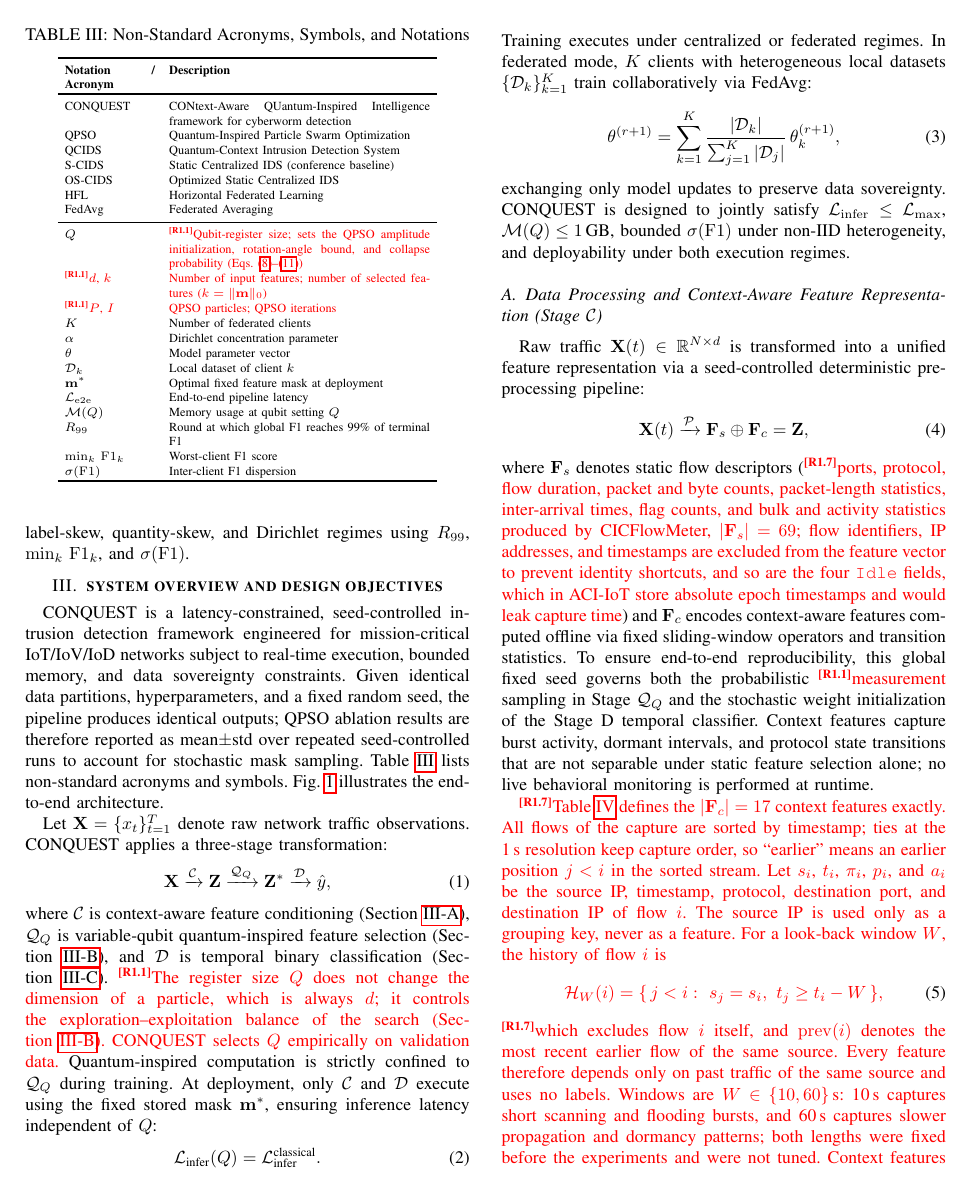
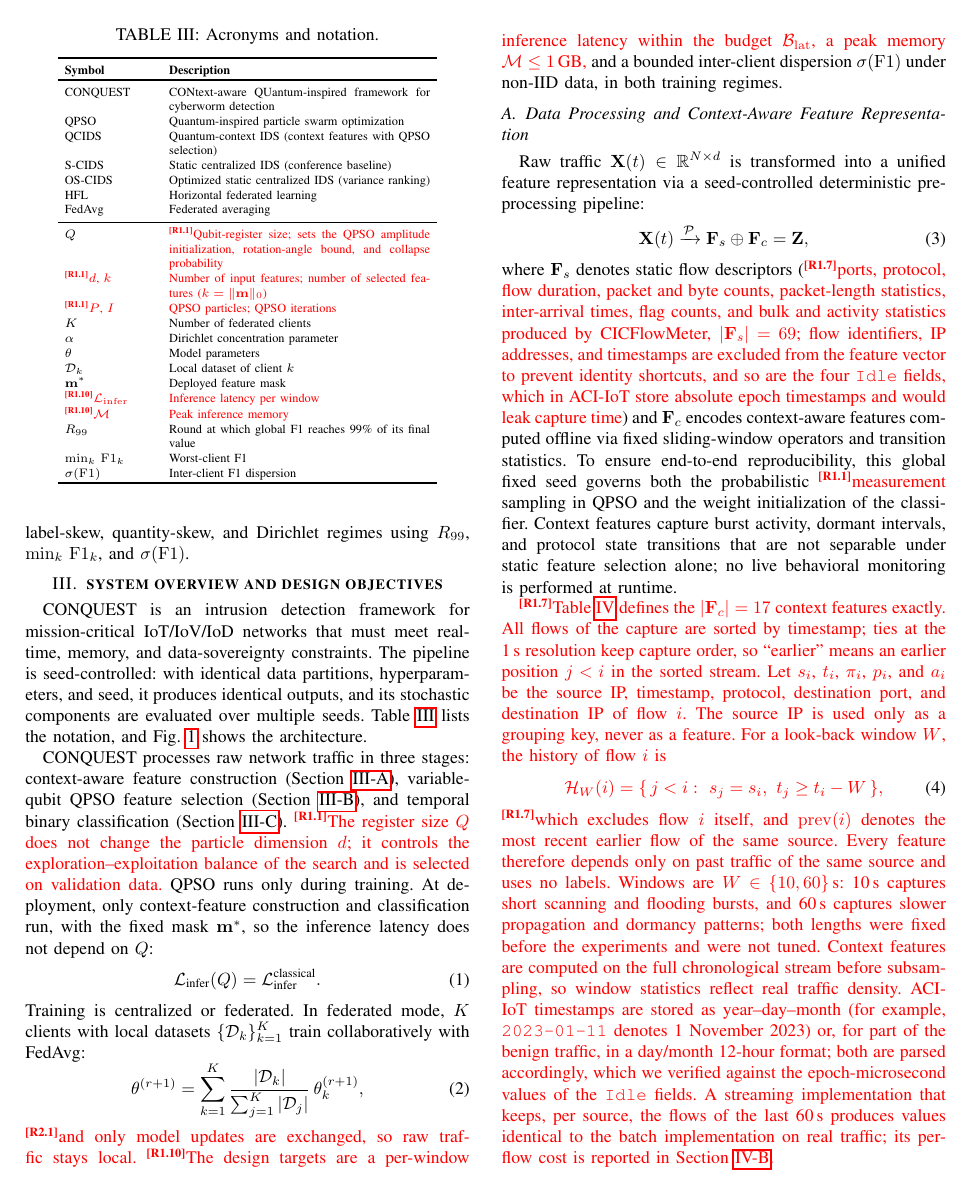
Before and after one commit to CHYMEE/conquest, a LaTeX paper (paper/revision.tex): page 4 of 24. Compiled offline with pdfLaTeX; a missing font is replaced by an installed copy or a similar font; a LaTeX package or settings file that is missing is left out.

Commit message:
Revision: concise Section III overview; consistent notation
- Overview, notation table and Fig. 1 caption tightened
- Stage symbols (C, Q_Q, D) removed in favour of plain names, avoiding
  the clash with dataset notation; pipeline equation replaced by one
  sentence; latency terms renamed L_ctx and L_clf
- Notation table: obsolete L_e2e and M(Q) removed; L_infer and M added;
  latency budget B_lat used consistently

Co-Authored-By: Claude Opus 5.5 <noreply@anthropic.com>

```diff
--- a/paper/revision.tex
+++ b/paper/revision.tex
@@ -379,100 +379,85 @@ $\min_k\,\mathrm{F1}_k$, and $\sigma(\mathrm{F1})$.
 \section{\textbf{system overview and design objectives}}
 \label{sec:conquest_overview}
 
-CONQUEST is a latency-constrained, seed-controlled intrusion
-detection framework engineered for mission-critical IoT/IoV/IoD
-networks subject to real-time execution, bounded memory, and data
-sovereignty constraints. Given identical data partitions,
-hyperparameters, and a fixed random seed, the pipeline produces
-identical outputs; QPSO ablation results are therefore reported as
-mean$\pm$std over repeated seed-controlled runs to account for
-stochastic mask sampling. Table~\ref{tab:acronyms_notations}
-lists non-standard acronyms and symbols. Fig.~\ref{fig:conquest_architecture}
-illustrates the end-to-end architecture.
+CONQUEST is an intrusion detection framework for mission-critical
+IoT/IoV/IoD networks that must meet real-time, memory, and
+data-sovereignty constraints. The pipeline is seed-controlled: with
+identical data partitions, hyperparameters, and seed, it produces
+identical outputs, and its stochastic components are evaluated over
+multiple seeds. Table~\ref{tab:acronyms_notations} lists the
+notation, and Fig.~\ref{fig:conquest_architecture} shows the
+architecture.
 
 \begin{table}[!t]
 \centering
 \scriptsize
-\caption{Non-Standard Acronyms, Symbols, and Notations}
+\caption{Acronyms and notation.}
 \label{tab:acronyms_notations}
 \setlength{\tabcolsep}{4pt}
 \renewcommand{\arraystretch}{1.05}
 \begin{tabular}{p{1.8cm} p{5.2cm}}
 \hline\toprule
-\textbf{Notation / Acronym} & \textbf{Description} \\
-\hline\toprule
-CONQUEST  & CONtext-Aware QUantum-Inspired Intelligence
-            framework for cyberworm detection \\
-QPSO      & Quantum-Inspired Particle Swarm Optimization \\
-QCIDS     & Quantum-Context Intrusion Detection System \\
-S-CIDS    & Static Centralized IDS (conference baseline) \\
-OS-CIDS   & Optimized Static Centralized IDS \\
-HFL       & Horizontal Federated Learning \\
-FedAvg    & Federated Averaging \\
+\textbf{Symbol} & \textbf{Description} \\
+\hline\toprule
+CONQUEST  & CONtext-aware QUantum-inspired framework for cyberworm detection \\
+QPSO      & Quantum-inspired particle swarm optimization \\
+QCIDS     & Quantum-context IDS (context features with QPSO selection) \\
+S-CIDS    & Static centralized IDS (conference baseline) \\
+OS-CIDS   & Optimized static centralized IDS (variance ranking) \\
+HFL       & Horizontal federated learning \\
+FedAvg    & Federated averaging \\
 \midrule
 $Q$                     & \rev{R1.1}\textcolor{red}{Qubit-register size; sets the
                           QPSO amplitude initialization, rotation-angle
-                          bound, and collapse probability
-                          (Eqs.~\eqref{eq:qpso_init}--\eqref{eq:qpso_collapse})} \\
+                          bound, and collapse probability} \\
 \rev{R1.1}\textcolor{red}{$d$, $k$} & \textcolor{red}{Number of input features; number
                           of selected features ($k=\|\mathbf{m}\|_0$)} \\
 \rev{R1.1}\textcolor{red}{$P$, $I$} & \textcolor{red}{QPSO particles; QPSO iterations} \\
 $K$                     & Number of federated clients \\
 $\alpha$                & Dirichlet concentration parameter \\
-$\theta$                & Model parameter vector \\
+$\theta$                & Model parameters \\
 $\mathcal{D}_k$         & Local dataset of client $k$ \\
-$\mathbf{m}^{*}$        & Optimal fixed feature mask
-                          at deployment \\
-$\mathcal{L}_{\rm e2e}$ & End-to-end pipeline latency \\
-$\mathcal{M}(Q)$        & Memory usage at qubit setting $Q$ \\
-$R_{99}$                & Round at which global F1 reaches
-                          99\% of terminal F1 \\
-$\min_k\,{\rm F1}_k$    & Worst-client F1 score \\
+$\mathbf{m}^{*}$        & Deployed feature mask \\
+\rev{R1.10}\textcolor{red}{$\mathcal{L}_{\rm infer}$} & \textcolor{red}{Inference latency per window} \\
+\rev{R1.10}\textcolor{red}{$\mathcal{M}$} & \textcolor{red}{Peak inference memory} \\
+$R_{99}$                & Round at which global F1 reaches 99\% of its final value \\
+$\min_k\,{\rm F1}_k$    & Worst-client F1 \\
 $\sigma({\rm F1})$      & Inter-client F1 dispersion \\
 \hline\toprule
 \end{tabular}
 \end{table}
 
-Let $\mathbf{X}=\{x_t\}_{t=1}^{T}$ denote raw network traffic
-observations. CONQUEST applies a three-stage transformation:
-\begin{equation}
-\mathbf{X} \xrightarrow{\mathcal{C}} \mathbf{Z}
-           \xrightarrow{\mathcal{Q}_{Q}} \mathbf{Z}^{*}
-           \xrightarrow{\mathcal{D}} \hat{y},
-\label{eq:pipeline}
-\end{equation}
-where $\mathcal{C}$ is context-aware feature conditioning
-(Section~\ref{subsec:feature_pipeline}), $\mathcal{Q}_{Q}$ is
-variable-qubit quantum-inspired feature selection
-(Section~\ref{subsec:qpsomethod}), and $\mathcal{D}$ is temporal
-binary classification (Section~\ref{subsec:model_training}).
+CONQUEST processes raw network traffic in three stages:
+context-aware feature construction
+(Section~\ref{subsec:feature_pipeline}), variable-qubit QPSO feature
+selection (Section~\ref{subsec:qpsomethod}), and temporal binary
+classification (Section~\ref{subsec:model_training}).
 \rev{R1.1}\textcolor{red}{The register size $Q$ does not change the
-dimension of a particle, which is always $d$; it controls the
-exploration--exploitation balance of the search
-(Section~\ref{subsec:qpsomethod}). CONQUEST selects $Q$
-empirically on validation data.} Quantum-inspired computation is strictly
-confined to $\mathcal{Q}_{Q}$ during training. At deployment, only
-$\mathcal{C}$ and $\mathcal{D}$ execute using the fixed stored mask
-$\mathbf{m}^{*}$, ensuring inference latency independent of $Q$:
+particle dimension $d$; it controls the exploration--exploitation
+balance of the search and is selected on validation data.} QPSO runs
+only during training. At deployment, only context-feature construction and
+classification run, with the fixed mask $\mathbf{m}^{*}$, so the
+inference latency does not depend on $Q$:
 \begin{equation}
 \mathcal{L}_{\text{infer}}(Q) =
 \mathcal{L}_{\text{infer}}^{\text{classical}}.
 \label{eq:infer_invariance}
 \end{equation}
-Training executes under centralized or federated regimes. In
-federated mode, $K$ clients with heterogeneous local datasets
-$\{\mathcal{D}_k\}_{k=1}^{K}$ train collaboratively via FedAvg:
+Training is centralized or federated. In federated mode, $K$ clients
+with local datasets $\{\mathcal{D}_k\}_{k=1}^{K}$ train
+collaboratively with FedAvg:
 \begin{equation}
 \theta^{(r+1)} = \sum_{k=1}^{K}
 \frac{|\mathcal{D}_k|}{\sum_{j=1}^{K}|\mathcal{D}_j|}
 \,\theta_k^{(r+1)},
 \label{eq:fedavg_overview}
 \end{equation}
-exchanging only model updates to preserve data sovereignty.
-CONQUEST is designed to jointly satisfy $\mathcal{L}_{\rm infer}
-\leq \mathcal{L}_{\max}$, $\mathcal{M}(Q)\leq 1$\,GB, bounded
-$\sigma(\mathrm{F1})$ under non-IID heterogeneity, and
-deployability under both execution regimes.
+\rev{R2.1}\textcolor{red}{and only model updates are exchanged, so raw
+traffic stays local.} \rev{R1.10}\textcolor{red}{The design targets are
+a per-window inference latency within the budget
+$\mathcal{B}_{\rm lat}$, a peak memory $\mathcal{M}\le1$\,GB,} and a
+bounded inter-client dispersion $\sigma(\mathrm{F1})$ under non-IID
+data, in both training regimes.
 
 \begin{figure*}[!htbp]
     \centering
@@ -484,7 +469,7 @@ deployability under both execution regimes.
 
 %% ----------------------------------------------------------
 \subsection{Data Processing and Context-Aware Feature
-            Representation (Stage~$\mathcal{C}$)}
+            Representation}
 \label{subsec:feature_pipeline}
 %% ----------------------------------------------------------
 
@@ -505,7 +490,7 @@ addresses, and timestamps are excluded from the feature vector to
 prevent identity shortcuts, and so are the four \texttt{Idle}
 fields, which in ACI-IoT store absolute epoch timestamps and would
 leak capture time}) and $\mathbf{F}_c$ encodes
-context-aware features computed offline via fixed sliding-window operators and transition statistics. To ensure end-to-end reproducibility, this global fixed seed governs both the probabilistic \rev{R1.1}\textcolor{red}{measurement} sampling in Stage $\mathcal{Q}_{Q}$ and the stochastic weight initialization of the Stage D temporal classifier. Context features capture burst
+context-aware features computed offline via fixed sliding-window operators and transition statistics. To ensure end-to-end reproducibility, this global fixed seed governs both the probabilistic \rev{R1.1}\textcolor{red}{measurement} sampling in QPSO and the weight initialization of the classifier. Context features capture burst
 activity, dormant intervals, and protocol state transitions that
 are not separable under static feature selection alone; no live
 behavioral monitoring is performed at runtime.
```
Also changed, not shown: paper/revision.tex (34 more changed lines).
